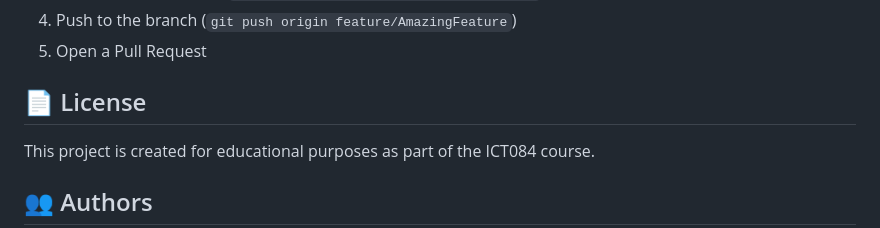
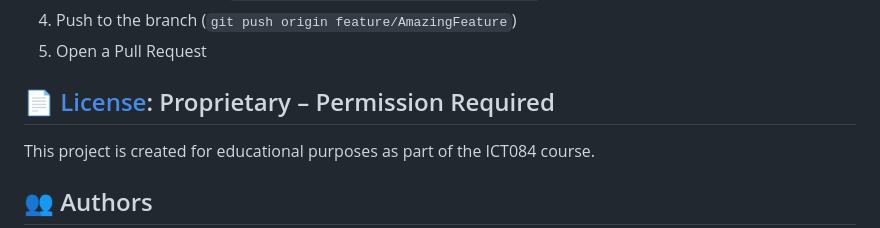
Before and after one commit to Kalharapasan/CA-Ecom, a Markdown page: README.md, the part around the change. Rendered like a GitHub page.

Commit message:
add License

```diff
--- a/README.md
+++ b/README.md
@@ -108,7 +108,7 @@ dev_dependencies:
 4. Push to the branch (`git push origin feature/AmazingFeature`)
 5. Open a Pull Request
 
-## 📄 License
+## 📄 [License](./LICENSE.md): Proprietary – Permission Required
 
 This project is created for educational purposes as part of the ICT084 course.
 
```
Also changed, not shown: LICENSE.md (added, +18 -0 lines).
